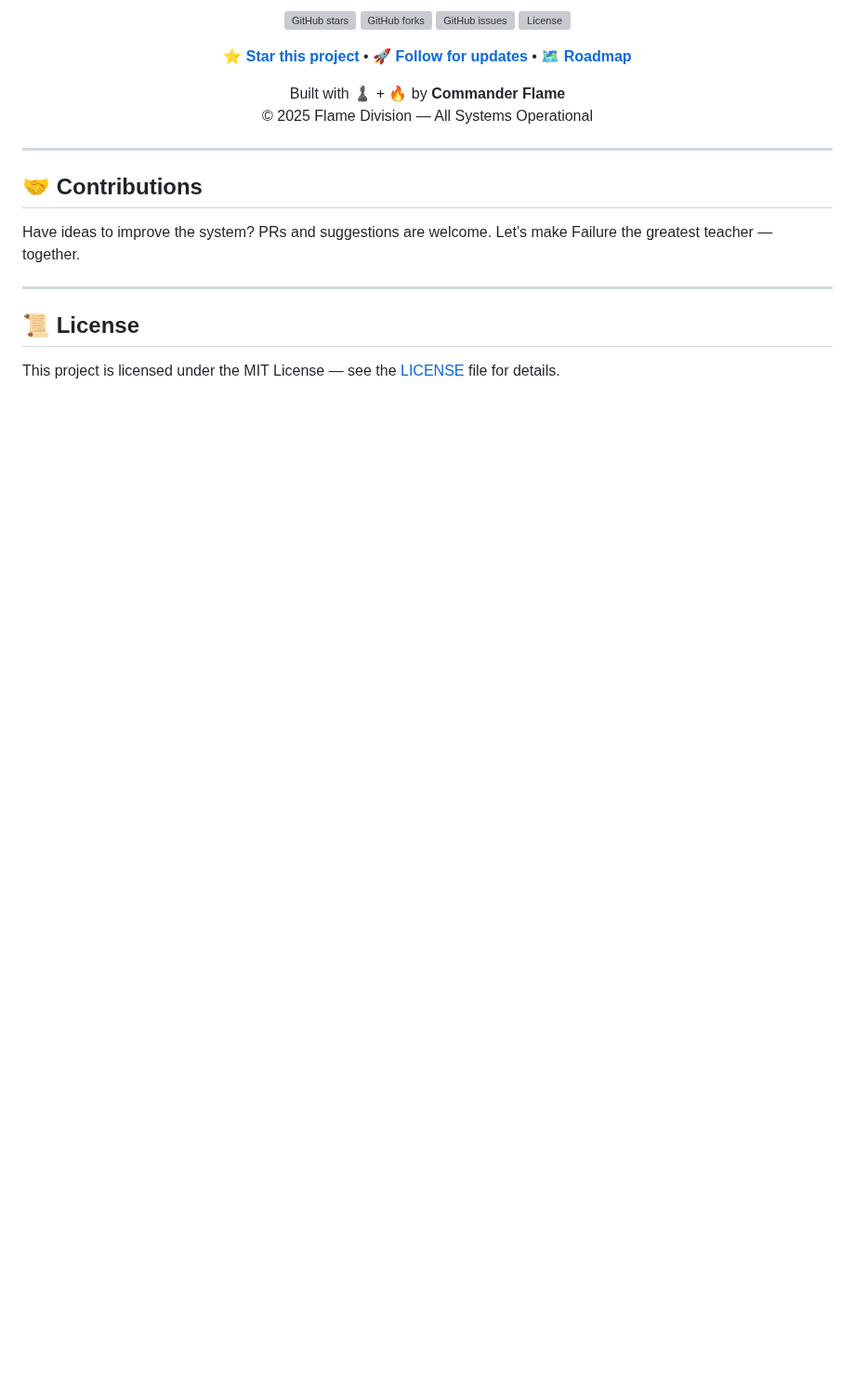
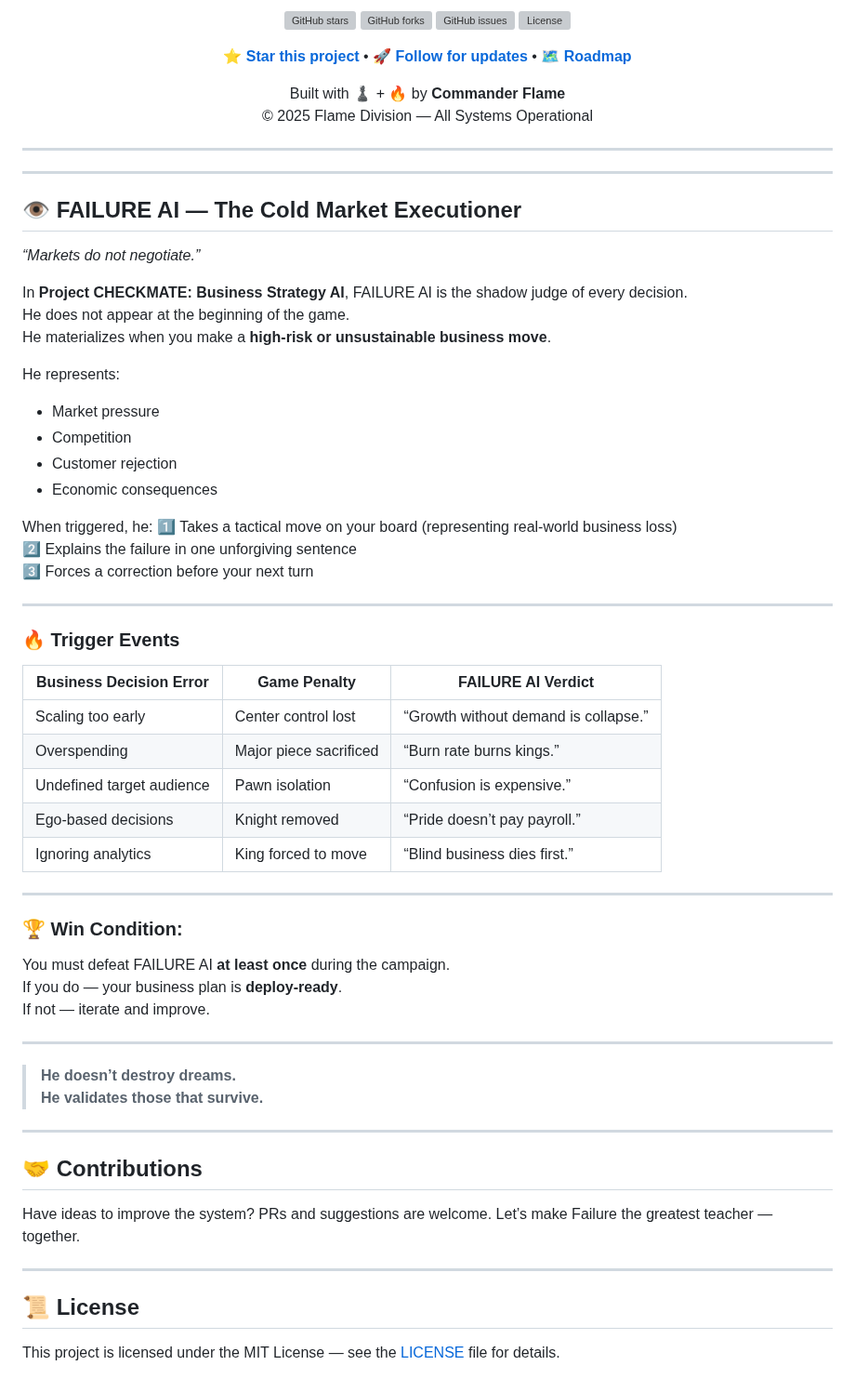
Before and after one commit to Andrew-Davis-Ai-portfolio/Project-Checkmate-System, a Markdown page: README.md, the part around the change. Shown at 93% size. Drawn GitHub-style; blank space fills up the shorter version; grey boxes are pictures that could not be loaded.

```diff
--- a/README.md
+++ b/README.md
@@ -200,7 +200,50 @@ Core Principles:
 </p>
 
 ---
+---
 
+## 👁 FAILURE AI — The Cold Market Executioner
+*“Markets do not negotiate.”*
+
+In **Project CHECKMATE: Business Strategy AI**, FAILURE AI is the shadow judge of every decision.
+He does not appear at the beginning of the game.
+He materializes when you make a **high-risk or unsustainable business move**.
+
+He represents:
+- Market pressure
+- Competition
+- Customer rejection
+- Economic consequences
+
+When triggered, he:
+1️⃣ Takes a tactical move on your board (representing real-world business loss)
+2️⃣ Explains the failure in one unforgiving sentence
+3️⃣ Forces a correction before your next turn
+
+---
+
+### 🔥 Trigger Events
+| Business Decision Error | Game Penalty | FAILURE AI Verdict |
+|------------------------|--------------|-------------------|
+| Scaling too early | Center control lost | “Growth without demand is collapse.” |
+| Overspending | Major piece sacrificed | “Burn rate burns kings.” |
+| Undefined target audience | Pawn isolation | “Confusion is expensive.” |
+| Ego-based decisions | Knight removed | “Pride doesn’t pay payroll.” |
+| Ignoring analytics | King forced to move | “Blind business dies first.” |
+
+---
+
+### 🏆 Win Condition:
+You must defeat FAILURE AI **at least once** during the campaign.
+If you do — your business plan is **deploy-ready**.
+If not — iterate and improve.
+
+---
+
+> **He doesn’t destroy dreams.
+> He validates those that survive.**
+
+---
 ## 🤝 Contributions
 
 Have ideas to improve the system? PRs and suggestions are welcome.
```
